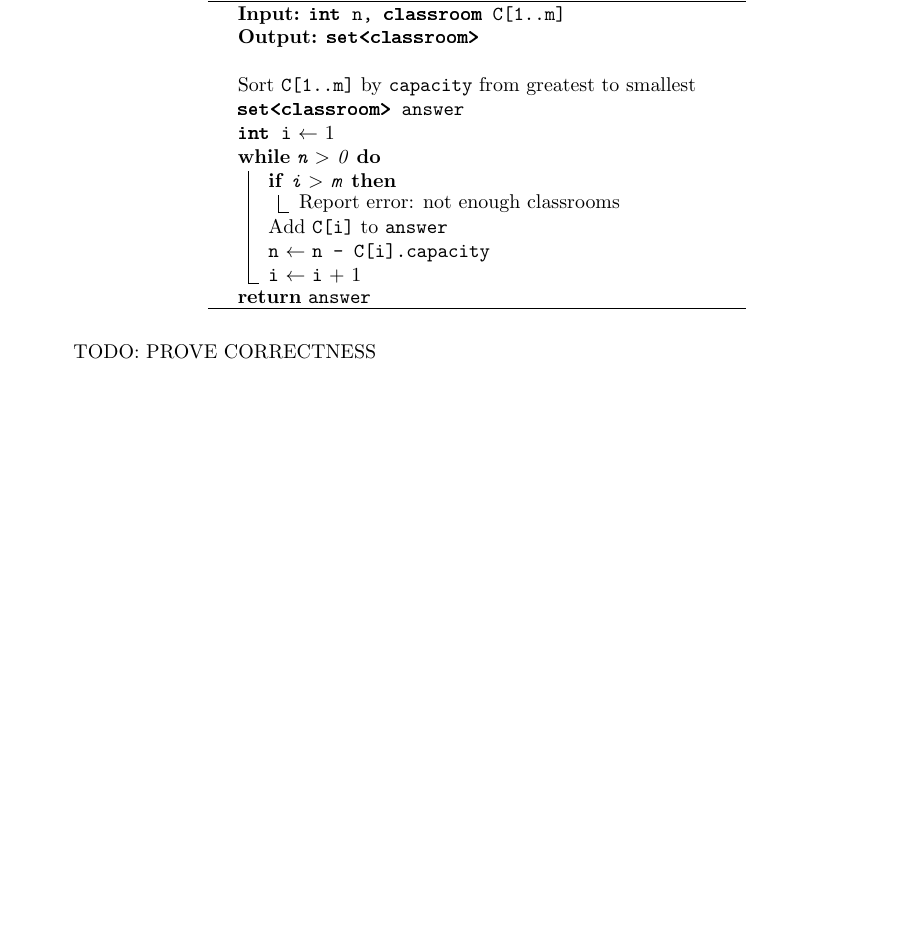
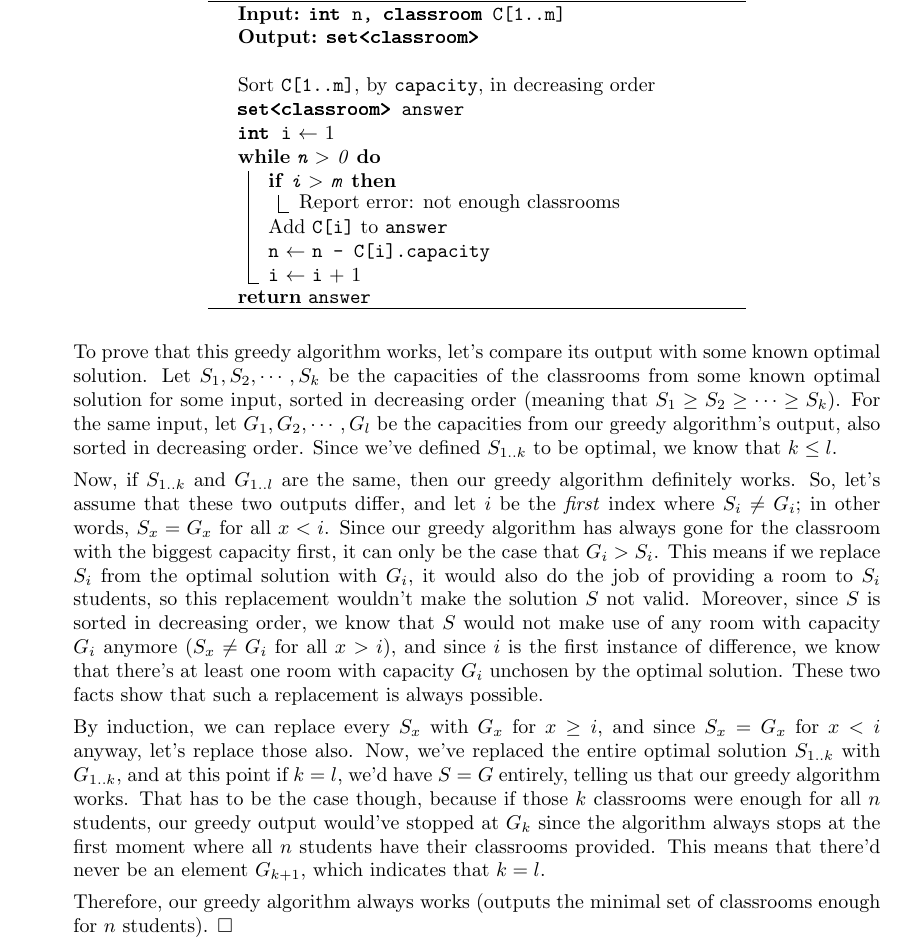
Before and after one commit to the-chenergy/uofu_school, a LaTeX document (cs4150/ps2/4150_ps2.tex): part of page 5 of 8, cut so that both start at the same text, the shorter picture padded with empty space. Compiled offline with pdfLaTeX.

Commit message:
4150 PS 2 - All

```diff
--- a/cs4150/ps2/4150_ps2.tex
+++ b/cs4150/ps2/4150_ps2.tex
@@ -131,7 +131,7 @@
 
           \texttt{\\}
 
-          Sort \texttt{C[1..m]} by \texttt{capacity} from greatest to smallest
+          Sort \texttt{C[1..m]}, by \texttt{capacity}, in decreasing order
 
           \texttt{\textbf{set<classroom>} answer}
 
@@ -156,7 +156,13 @@
       \end{minipage}
     \end{center}
 
-    TODO: PROVE CORRECTNESS
+    To prove that this greedy algorithm works, let's compare its output with some known optimal solution. Let $S_1, S_2, \cdots, S_k$ be the capacities of the classrooms from some known optimal solution for some input, sorted in decreasing order (meaning that $S_1 \ge S_2 \ge \cdots \ge S_k$). For the same input, let $G_1, G_2, \cdots, G_l$ be the capacities from our greedy algorithm's output, also sorted in decreasing order. Since we've defined $S_{1..k}$ to be optimal, we know that $k \le l$.
+
+    Now, if $S_{1..k}$ and $G_{1..l}$ are the same, then our greedy algorithm definitely works. So, let's assume that these two outputs differ, and let $i$ be the \textit{first} index where $S_i \ne G_i$; in other words, $S_x = G_x$ for all $x < i$. Since our greedy algorithm has always gone for the classroom with the biggest capacity first, it can only be the case that $G_i > S_i$. This means if we replace $S_i$ from the optimal solution with $G_i$, it would also do the job of providing a room to $S_i$ students, so this replacement wouldn't make the solution $S$ not valid. Moreover, since $S$ is sorted in decreasing order, we know that $S$ would not make use of any room with capacity $G_i$ anymore ($S_x \ne G_i$ for all $x > i$), and since $i$ is the first instance of difference, we know that there's at least one room with capacity $G_i$ unchosen by the optimal solution. These two facts show that such a replacement is always possible.
+
+    By induction, we can replace every $S_x$ with $G_x$ for $x \ge i$, and since $S_x = G_x$ for $x < i$ anyway, let's replace those also. Now, we've replaced the entire optimal solution $S_{1..k}$ with $G_{1..k}$, and at this point if $k = l$, we'd have $S = G$ entirely, telling us that our greedy algorithm works. That has to be the case though, because if those $k$ classrooms were enough for all $n$ students, our greedy output would've stopped at $G_k$ since the algorithm always stops at the first moment where all $n$ students have their classrooms provided. This means that there'd never be an element $G_{k+1}$, which indicates that $k = l$.
+
+    Therefore, our greedy algorithm always works (outputs the minimal set of classrooms enough for $n$ students). $\square$
 
     \pagebreak
 
```
Also changed, not shown: cs4150/ps2/4150_ps2.pdf.
